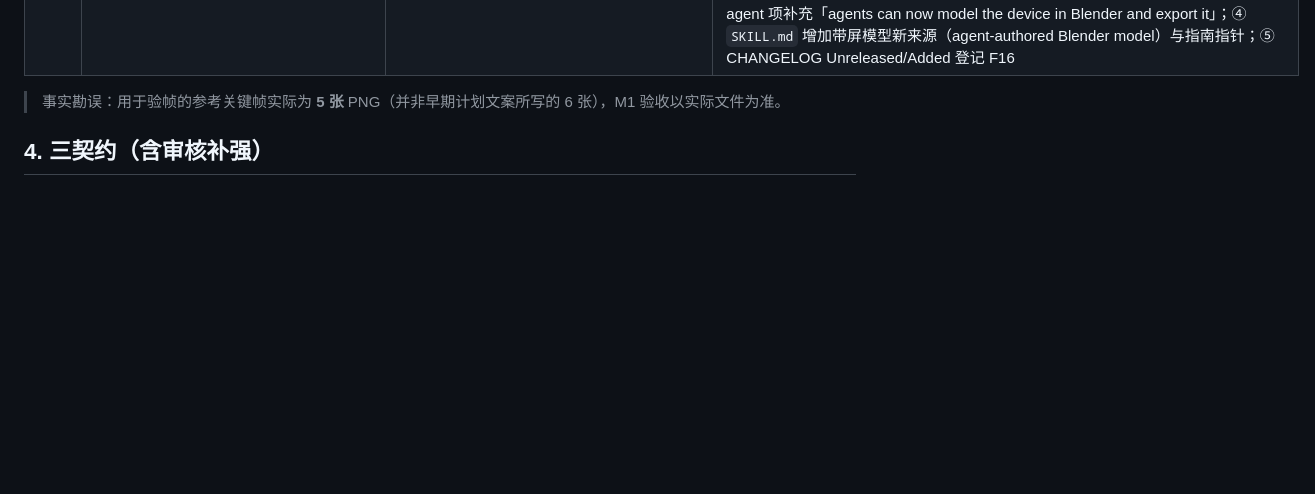
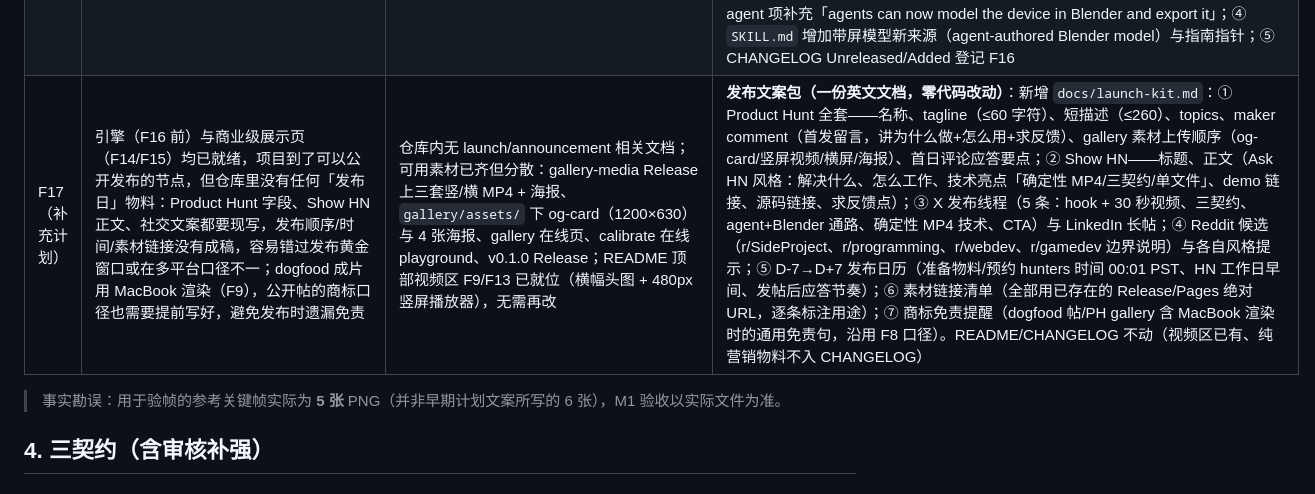
Before and after one commit to Cottzz/product-trailer, a Markdown page: docs/PLAN.md, the part around one of its changes. Drawn GitHub-style; blank space fills up the shorter version.

Commit message:
docs: public launch kit — Product Hunt, Show HN, social copy + calendar (F17)

```diff
--- a/docs/PLAN.md
+++ b/docs/PLAN.md
@@ -49,6 +49,7 @@
 | F14（补充计划） | gallery 网页**设计与图片均不符商业级商业网站标准**（用户逐字反馈） | 页面为通用深色三卡片布局：系统字体栈、居中模板化排版、无品牌感与版式层级；宣传图是原始 3D 渲帧（如 `dogfood-banner.jpg` 笔记本占画面小、上下大面积空黑、屏幕文字不可读），不具营销主视觉品质。本环境仍无 AI 文生图工具（F12 结论不变） | **商业级重设计 + AI 素材提示词交接**：① `gallery/index.html` 整体重做为电影感艺术方向（深夜放映厅：近黑底 + 琥珀金/电光青点缀 + 胶片 grain），特色字体（display Fraunces + 正文 Instrument Sans + 等宽 JetBrains Mono，配 Noto Serif SC 中文衬线，均 Google Fonts CDN + 本地字体栈兜底）；板块重构为 nav / hero（全幅主视觉 + 数据带）/ marquee / 三契约特性 / 作品展示卡 / 四步流程 / CTA / footer，含 stagger 加载与 scroll reveal 动效、响应式、保留中英双语切换与悬停播放机制；② AI 图片改为**本地入仓**机制：页面引用 `gallery/assets/` 下本地图，`onerror` 自动回退 Release 渲帧（当前状态即可发布）；③ 交付 `gallery/assets/README.md`：每张图的精确文件名、像素尺寸、放置目录、统一电影感风格与逐图中英双语 ChatGPT 提示词（hero 主视觉 2400×1350、三张 9:16 作品海报 1080×1920、可选社交分享卡 1200×630），用户生成放入后自动生效；④ 视频 MP4 仍走 Release 不入 git |
 | F15（补充计划） | gallery 页需做 Google SEO 优化（用户补充思路） | 盘点缺口：`<title>` 无关键词（仅 "product-trailer — gallery"）；description 中英混排在 Google 英文 SERP 不利；无 canonical、无 og:url/type、无 Twitter Card；作品卡与跑马灯纯 JS 渲染、无 `<noscript>` 静态兜底；无 JSON-LD 结构化数据（视频内容拿不到 Google 视频轮播/富结果）；海报 `<img alt="">` 为空；站点根无 robots.txt / sitemap.xml；另发现 hero 按钮 `href="calibrate/"` 在 /gallery/ 路径下解析为 /gallery/calibrate/ 的死链 | **SEO 优化包**：① head 强化——关键词 title（"Turn Any 3D Model into a Cinematic 30-Second Trailer · product-trailer"）、纯英文 description（≤155 字符、含 open source / Three.js / GLB / MP4）、canonical 指向 gallery 规范 URL、补 og:url/og:type/og:site_name、Twitter `summary_large_image`（og 图切到已入仓的本地 `assets/hero-cinematic.jpg`）；② JSON-LD：`@graph` 含 SoftwareApplication（Apache-2.0、free、GitHub/官网 URL、applicationCategory DeveloperApplication）+ 三条 VideoObject（name/description/contentUrl/thumbnailUrl/datePublished 2026-09-04/duration PT30S/uploadDate）；③ 作品区 `<noscript>` 静态中英文案与视频直链兜底，海报 alt 改为描述性英文文本；④ 根目录新增 `robots.txt`（Allow 全站 + Sitemap 声明）与 `sitemap.xml`（收录 /gallery/ 与 /calibrate/，根页为 meta-refresh 跳转不收录）；⑤ 修复 hero calibrate 相对路径为 `../calibrate/`；⑥ GSC 提交 sitemap 为用户侧动作（github.io 站点需在 Search Console 验证） |
 | F16（补充计划） | GPT-6 Astra（2026-09-03 发布）已能通过 Blender Python API 全自主程序化建模、渲染中间帧视觉自修正、隔夜无人值守（参考 [aiposthub 报道](https://www.aiposthub.com/gpt-6-astra-blender-palace-of-fine-arts/)）；三契约中门槛最高的「带屏 GLB」输入从此可由 agent 自动产出，但仓库目前只有面向人类用户的 README/SKILL 说明，没有面向 agent 的建模/导出契约与可执行工具链 | agent 直接在 Blender 里建出模型后：①不知道屏幕 mesh 必须命名可选择；②默认 glTF 导出可能带 Draco/形态键等 r128 不支持的特性；③不知道 flipY/比例/CC0 与商标红线（F4/F7/F8 经验未对新工作流失效）；④缺少「Blender 工程 → 合规 GLB」的无头一步导出与校验命令 | **Agent 建模通路适配（纯文档+工具，不改引擎）**：① 新增 `docs/agent-blender-modeling.md`（英文，面向执行的 agent）：端到端五步管线、硬约束清单（屏幕 mesh 命名 `screen`、无压缩 glTF、Y-up 导出注意、面向 +X/-X 时的 flipY、屏幕比例、材质/开合同盖角度等）、Blender Python 导出片段、`tools/pt_export_glb.py` 用法、校准与 external manifest 模板、CC0/商标红线（引用 F7/F8）、交付前检查表；② 新增 `tools/pt_export_glb.py` 双模式脚本：在 Blender 内无头执行（`--export` 调 `bpy.ops.export_scene.gltf`，export_draco/动画/形态键全关，导出后列出全部 mesh 并高亮含 "screen" 的候选）；无 Blender 时纯 Python 校验模式（`--check` 解析 GLB JSON chunk，发现 `KHR_draco_mesh_compression`/`KHR_texture_basisu`/`EXT_meshopt_compression` 等即报错退出）；③ `README.md`「Bring your own GLB」处与 `README.zh-CN.md` 增加「No GLB? Let an agent build one in Blender」小段并链接指南；Highlights 的 agent 项补充「agents can now model the device in Blender and export it」；④ `SKILL.md` 增加带屏模型新来源（agent-authored Blender model）与指南指针；⑤ CHANGELOG Unreleased/Added 登记 F16 |
+| F17（补充计划） | 引擎（F16 前）与商业级展示页（F14/F15）均已就绪，项目到了可以公开发布的节点，但仓库里没有任何「发布日」物料：Product Hunt 字段、Show HN 正文、社交文案都要现写，发布顺序/时间/素材链接没有成稿，容易错过发布黄金窗口或在多平台口径不一；dogfood 成片用 MacBook 渲染（F9），公开帖的商标口径也需要提前写好，避免发布时遗漏免责 | 仓库内无 launch/announcement 相关文档；可用素材已齐但分散：gallery-media Release 上三套竖/横 MP4 + 海报、`gallery/assets/` 下 og-card（1200×630）与 4 张海报、gallery 在线页、calibrate 在线 playground、v0.1.0 Release；README 顶部视频区 F9/F13 已就位（横幅头图 + 480px 竖屏播放器），无需再改 | **发布文案包（一份英文文档，零代码改动）**：新增 `docs/launch-kit.md`：① Product Hunt 全套——名称、tagline（≤60 字符）、短描述（≤260）、topics、maker comment（首发留言，讲为什么做+怎么用+求反馈）、gallery 素材上传顺序（og-card/竖屏视频/横屏/海报）、首日评论应答要点；② Show HN——标题、正文（Ask HN 风格：解决什么、怎么工作、技术亮点「确定性 MP4/三契约/单文件」、demo 链接、源码链接、求反馈点）；③ X 发布线程（5 条：hook + 30 秒视频、三契约、agent+Blender 通路、确定性 MP4 技术、CTA）与 LinkedIn 长帖；④ Reddit 候选（r/SideProject、r/programming、r/webdev、r/gamedev 边界说明）与各自风格提示；⑤ D-7→D+7 发布日历（准备物料/预约 hunters 时间 00:01 PST、HN 工作日早间、发帖后应答节奏）；⑥ 素材链接清单（全部用已存在的 Release/Pages 绝对 URL，逐条标注用途）；⑦ 商标免责提醒（dogfood 帖/PH gallery 含 MacBook 渲染时的通用免责句，沿用 F8 口径）。README/CHANGELOG 不动（视频区已有、纯营销物料不入 CHANGELOG） |
 
 > 事实勘误：用于验帧的参考关键帧实际为 **5 张** PNG（并非早期计划文案所写的 6 张），M1 验收以实际文件为准。
 
```
Also changed, not shown: other parts of docs/PLAN.md (+1 -1 lines), docs/launch-kit.md (added, +307 -0 lines).
